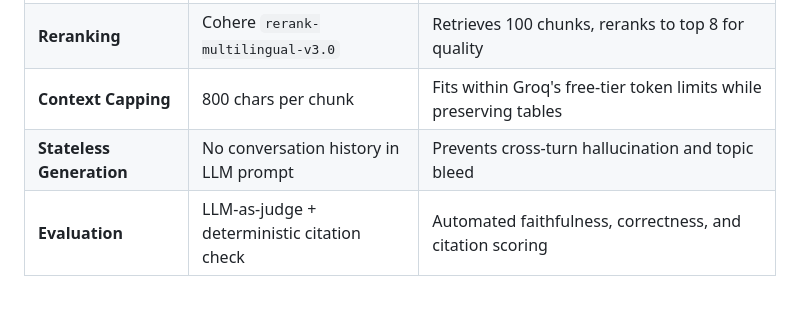
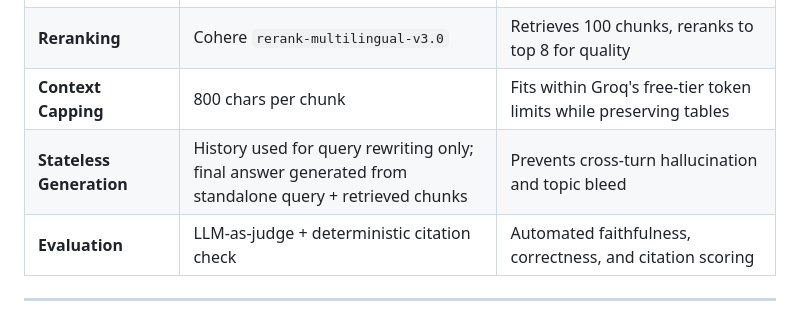
Before and after one commit to hamza-ali99/langgraph-crosslingual-rag, a Markdown page: README.md, the part around the change. Drawn GitHub-style.

```diff
--- a/README.md
+++ b/README.md
@@ -38,7 +38,7 @@ Built with **LangGraph**, **LangChain**, **Groq**, and **Cohere**.
 | **Cross-lingual Retrieval** | English → Japanese translation | Japanese manual indexed in Japanese; queries translated for better semantic search |
 | **Reranking** | Cohere `rerank-multilingual-v3.0` | Retrieves 100 chunks, reranks to top 8 for quality |
 | **Context Capping** | 800 chars per chunk | Fits within Groq's free-tier token limits while preserving tables |
-| **Stateless Generation** | No conversation history in LLM prompt | Prevents cross-turn hallucination and topic bleed |
+| **Stateless Generation** | History used for query rewriting only; final answer generated from standalone query + retrieved chunks | Prevents cross-turn hallucination and topic bleed |
 | **Evaluation** | LLM-as-judge + deterministic citation check | Automated faithfulness, correctness, and citation scoring |
 
 ---
```
